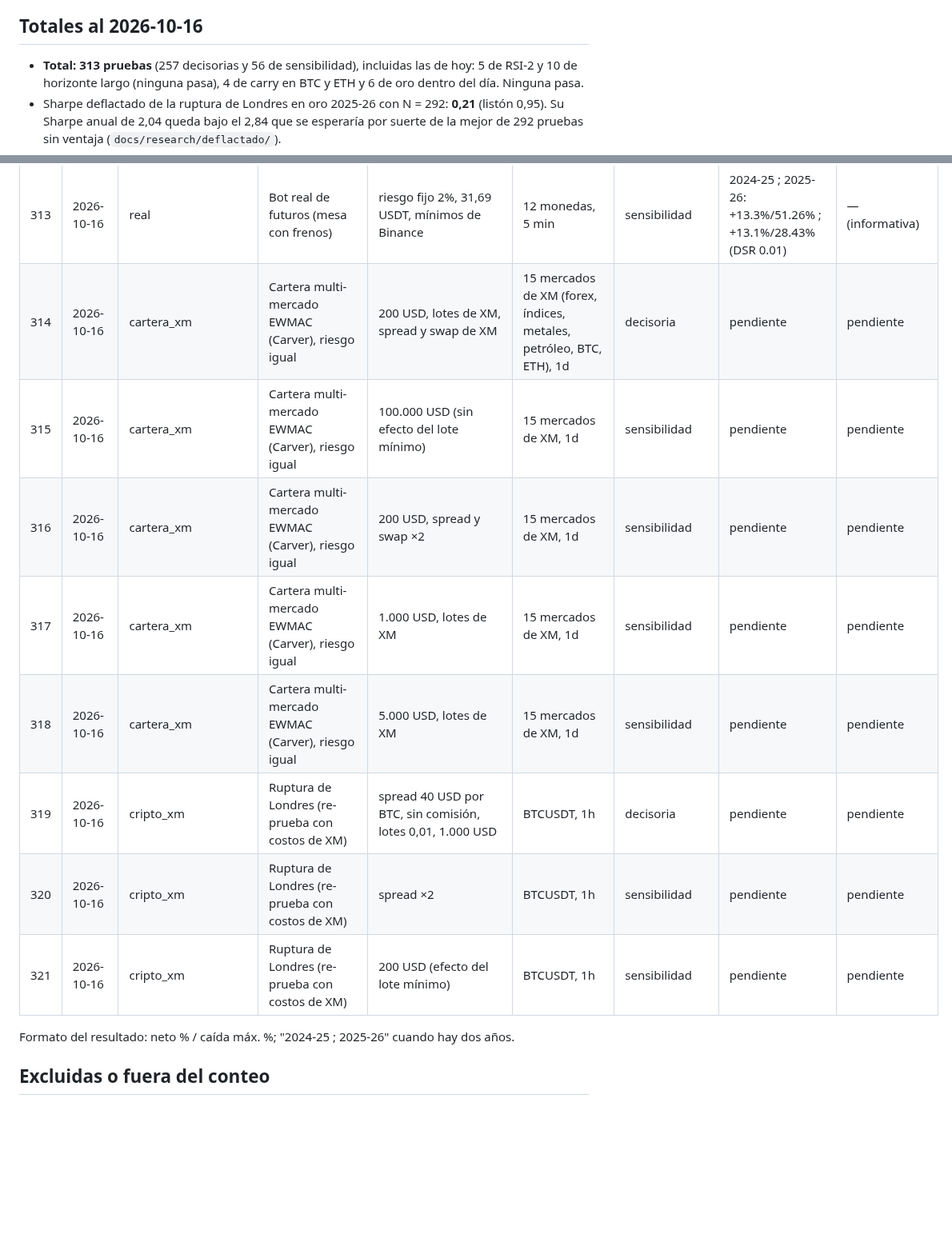
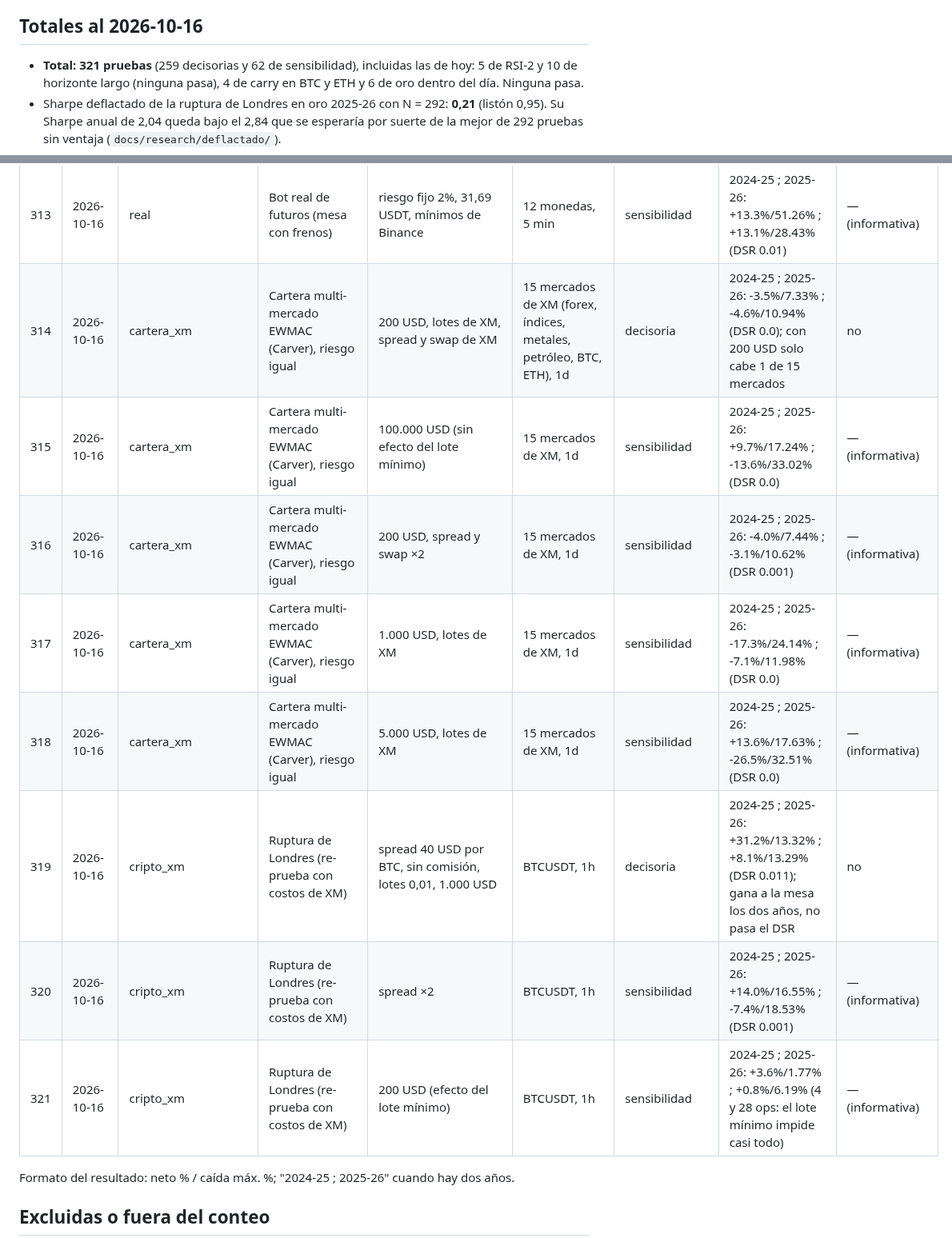
Before and after one commit to tatopozot-rgb/trading-intelligence-ai, a Markdown page: docs/research/REGISTRO_PRUEBAS.md, 2 parts joined by grey strips. Shown at 80% size. GitHub-like rendering; blank space fills up the shorter version.

Commit message:
Registro: resultados de la cartera XM y de BTC Londres con costos de XM
Co-Authored-By: Claude Opus 5.5 (1M context) <noreply@anthropic.com>
Claude-Session: https://claude.ai/code/session_01Pa749dLAU6qxvDy1KPKzhy

```diff
--- a/docs/research/REGISTRO_PRUEBAS.md
+++ b/docs/research/REGISTRO_PRUEBAS.md
@@ -18,7 +18,7 @@ resultado se llena después. Las pruebas decisorias de esta tabla son la N del S
 
 ## Totales al 2026-10-16
 
-- **Total: 313 pruebas** (257 decisorias y 56 de sensibilidad), incluidas las de hoy: 5 de RSI-2 y 10 de
+- **Total: 321 pruebas** (259 decisorias y 62 de sensibilidad), incluidas las de hoy: 5 de RSI-2 y 10 de
   horizonte largo (ninguna pasa), 4 de carry en BTC y ETH y 6 de oro dentro del día. Ninguna pasa.
 - Sharpe deflactado de la ruptura de Londres en oro 2025-26 con N = 292: **0,21** (listón 0,95). Su Sharpe anual
   de 2,04 queda bajo el 2,84 que se esperaría por suerte de la mejor de 292 pruebas sin ventaja
@@ -353,14 +353,14 @@ resultado se llena después. Las pruebas decisorias de esta tabla son la N del S
 | 311 | 2026-10-16 | oro_dia | Ruptura del rango de apertura de NY (Crabel) | rango 60 min, costes ×2 | PAXGUSDT (oro), 15 min | sensibilidad | 2024-25 ; 2025-26: -29.2%/39.39% ; +4.0%/11.94% (DSR 0.006) | — (informativa) |
 | 312 | 2026-10-16 | oro_dia | Impulso dentro del día (Gao y otros) | 19:00-20:00 UTC, costes ×2 | PAXGUSDT (oro), 15 min | sensibilidad | 2024-25 ; 2025-26: -9.1%/9.35% ; -2.7%/6.0% (DSR 0.0) | — (informativa) |
 | 313 | 2026-10-16 | real | Bot real de futuros (mesa con frenos) | riesgo fijo 2%, 31,69 USDT, mínimos de Binance | 12 monedas, 5 min | sensibilidad | 2024-25 ; 2025-26: +13.3%/51.26% ; +13.1%/28.43% (DSR 0.01) | — (informativa) |
-| 314 | 2026-10-16 | cartera_xm | Cartera multi-mercado EWMAC (Carver), riesgo igual | 200 USD, lotes de XM, spread y swap de XM | 15 mercados de XM (forex, índices, metales, petróleo, BTC, ETH), 1d | decisoria | pendiente | pendiente |
-| 315 | 2026-10-16 | cartera_xm | Cartera multi-mercado EWMAC (Carver), riesgo igual | 100.000 USD (sin efecto del lote mínimo) | 15 mercados de XM, 1d | sensibilidad | pendiente | pendiente |
-| 316 | 2026-10-16 | cartera_xm | Cartera multi-mercado EWMAC (Carver), riesgo igual | 200 USD, spread y swap ×2 | 15 mercados de XM, 1d | sensibilidad | pendiente | pendiente |
-| 317 | 2026-10-16 | cartera_xm | Cartera multi-mercado EWMAC (Carver), riesgo igual | 1.000 USD, lotes de XM | 15 mercados de XM, 1d | sensibilidad | pendiente | pendiente |
-| 318 | 2026-10-16 | cartera_xm | Cartera multi-mercado EWMAC (Carver), riesgo igual | 5.000 USD, lotes de XM | 15 mercados de XM, 1d | sensibilidad | pendiente | pendiente |
-| 319 | 2026-10-16 | cripto_xm | Ruptura de Londres (re-prueba con costos de XM) | spread 40 USD por BTC, sin comisión, lotes 0,01, 1.000 USD | BTCUSDT, 1h | decisoria | pendiente | pendiente |
-| 320 | 2026-10-16 | cripto_xm | Ruptura de Londres (re-prueba con costos de XM) | spread ×2 | BTCUSDT, 1h | sensibilidad | pendiente | pendiente |
-| 321 | 2026-10-16 | cripto_xm | Ruptura de Londres (re-prueba con costos de XM) | 200 USD (efecto del lote mínimo) | BTCUSDT, 1h | sensibilidad | pendiente | pendiente |
+| 314 | 2026-10-16 | cartera_xm | Cartera multi-mercado EWMAC (Carver), riesgo igual | 200 USD, lotes de XM, spread y swap de XM | 15 mercados de XM (forex, índices, metales, petróleo, BTC, ETH), 1d | decisoria | 2024-25 ; 2025-26: -3.5%/7.33% ; -4.6%/10.94% (DSR 0.0); con 200 USD solo cabe 1 de 15 mercados | no |
+| 315 | 2026-10-16 | cartera_xm | Cartera multi-mercado EWMAC (Carver), riesgo igual | 100.000 USD (sin efecto del lote mínimo) | 15 mercados de XM, 1d | sensibilidad | 2024-25 ; 2025-26: +9.7%/17.24% ; -13.6%/33.02% (DSR 0.0) | — (informativa) |
+| 316 | 2026-10-16 | cartera_xm | Cartera multi-mercado EWMAC (Carver), riesgo igual | 200 USD, spread y swap ×2 | 15 mercados de XM, 1d | sensibilidad | 2024-25 ; 2025-26: -4.0%/7.44% ; -3.1%/10.62% (DSR 0.001) | — (informativa) |
+| 317 | 2026-10-16 | cartera_xm | Cartera multi-mercado EWMAC (Carver), riesgo igual | 1.000 USD, lotes de XM | 15 mercados de XM, 1d | sensibilidad | 2024-25 ; 2025-26: -17.3%/24.14% ; -7.1%/11.98% (DSR 0.0) | — (informativa) |
+| 318 | 2026-10-16 | cartera_xm | Cartera multi-mercado EWMAC (Carver), riesgo igual | 5.000 USD, lotes de XM | 15 mercados de XM, 1d | sensibilidad | 2024-25 ; 2025-26: +13.6%/17.63% ; -26.5%/32.51% (DSR 0.0) | — (informativa) |
+| 319 | 2026-10-16 | cripto_xm | Ruptura de Londres (re-prueba con costos de XM) | spread 40 USD por BTC, sin comisión, lotes 0,01, 1.000 USD | BTCUSDT, 1h | decisoria | 2024-25 ; 2025-26: +31.2%/13.32% ; +8.1%/13.29% (DSR 0.011); gana a la mesa los dos años, no pasa el DSR | no |
+| 320 | 2026-10-16 | cripto_xm | Ruptura de Londres (re-prueba con costos de XM) | spread ×2 | BTCUSDT, 1h | sensibilidad | 2024-25 ; 2025-26: +14.0%/16.55% ; -7.4%/18.53% (DSR 0.001) | — (informativa) |
+| 321 | 2026-10-16 | cripto_xm | Ruptura de Londres (re-prueba con costos de XM) | 200 USD (efecto del lote mínimo) | BTCUSDT, 1h | sensibilidad | 2024-25 ; 2025-26: +3.6%/1.77% ; +0.8%/6.19% (4 y 28 ops: el lote mínimo impide casi todo) | — (informativa) |
 
 Formato del resultado: neto % / caída máx. %; "2024-25 ; 2025-26" cuando hay dos años.
 
```
